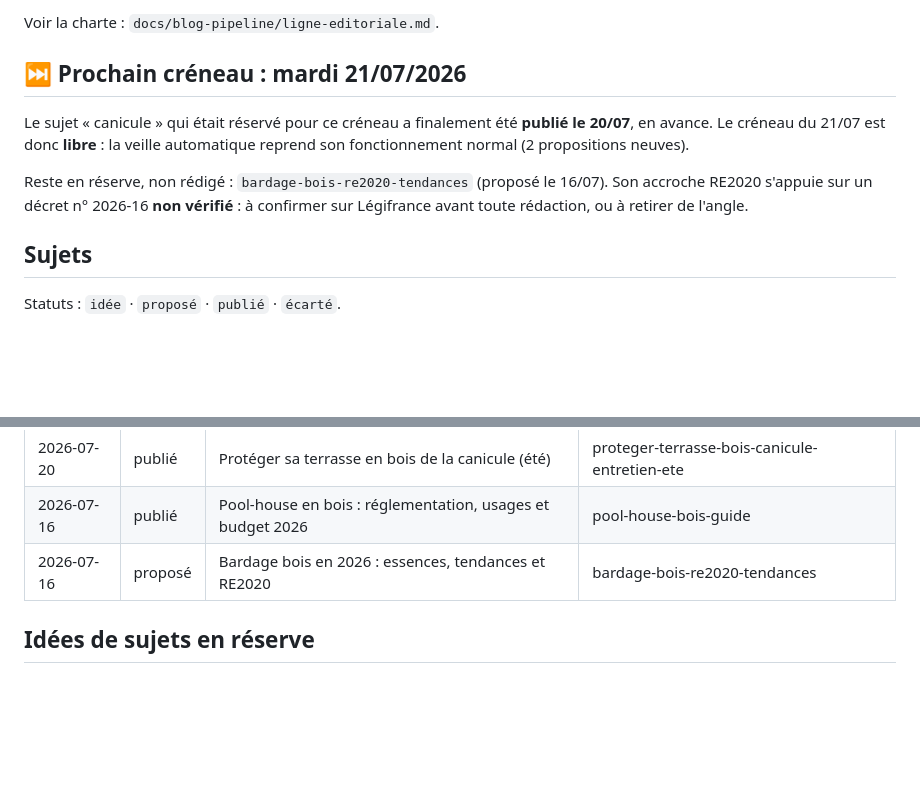
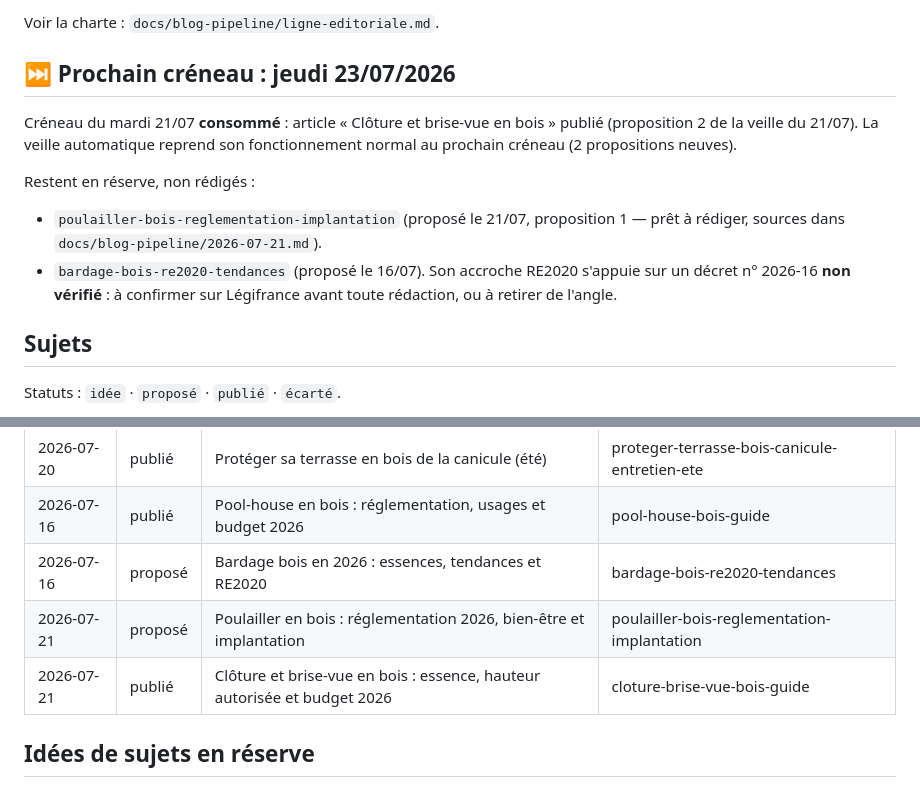
Before and after one commit to hexpertise33/lespritbois, a Markdown page: docs/blog-pipeline/README.md, 2 parts joined by grey strips. GitHub-like rendering; blank space fills up the shorter version.

Commit message:
Pipeline blog : « clôture bois » passe en publié, veille du 21/07 archivée
Co-Authored-By: Claude Opus 4.8 (1M context) <noreply@anthropic.com>

```diff
--- a/docs/blog-pipeline/README.md
+++ b/docs/blog-pipeline/README.md
@@ -23,15 +23,18 @@ push/deploy).
 
 Voir la charte : `docs/blog-pipeline/ligne-editoriale.md`.
 
-## ⏭️ Prochain créneau : mardi 21/07/2026
+## ⏭️ Prochain créneau : jeudi 23/07/2026
 
-Le sujet « canicule » qui était réservé pour ce créneau a finalement été **publié
-le 20/07**, en avance. Le créneau du 21/07 est donc **libre** : la veille
-automatique reprend son fonctionnement normal (2 propositions neuves).
+Créneau du mardi 21/07 **consommé** : article « Clôture et brise-vue en bois »
+publié (proposition 2 de la veille du 21/07). La veille automatique reprend son
+fonctionnement normal au prochain créneau (2 propositions neuves).
 
-Reste en réserve, non rédigé : `bardage-bois-re2020-tendances` (proposé le 16/07).
-Son accroche RE2020 s'appuie sur un décret n° 2026-16 **non vérifié** : à confirmer
-sur Légifrance avant toute rédaction, ou à retirer de l'angle.
+Restent en réserve, non rédigés :
+- `poulailler-bois-reglementation-implantation` (proposé le 21/07, proposition 1 —
+  prêt à rédiger, sources dans `docs/blog-pipeline/2026-07-21.md`).
+- `bardage-bois-re2020-tendances` (proposé le 16/07). Son accroche RE2020 s'appuie
+  sur un décret n° 2026-16 **non vérifié** : à confirmer sur Légifrance avant toute
+  rédaction, ou à retirer de l'angle.
 
 ## Sujets
 
@@ -46,6 +49,8 @@ Statuts : `idée` · `proposé` · `publié` · `écarté`.
 | 2026-07-20 | publié  | Protéger sa terrasse en bois de la canicule (été)        | proteger-terrasse-bois-canicule-entretien-ete |
 | 2026-07-16 | publié  | Pool-house en bois : réglementation, usages et budget 2026 | pool-house-bois-guide           |
 | 2026-07-16 | proposé | Bardage bois en 2026 : essences, tendances et RE2020     | bardage-bois-re2020-tendances     |
+| 2026-07-21 | proposé | Poulailler en bois : réglementation 2026, bien-être et implantation | poulailler-bois-reglementation-implantation |
+| 2026-07-21 | publié  | Clôture et brise-vue en bois : essence, hauteur autorisée et budget 2026 | cloture-brise-vue-bois-guide |
 
 ## Idées de sujets en réserve
 
```
Also changed, not shown: docs/blog-pipeline/2026-07-21.md (added, +107 -0 lines).
